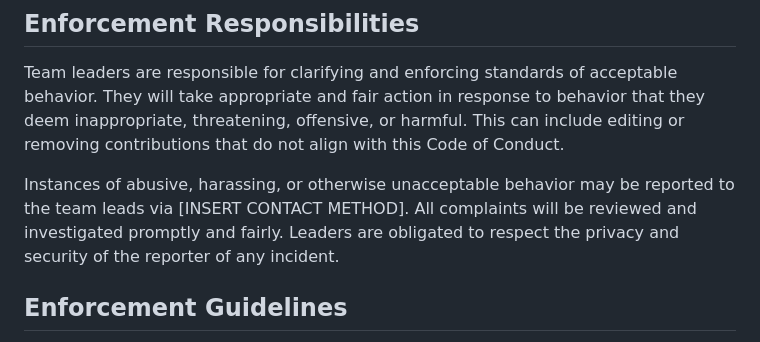
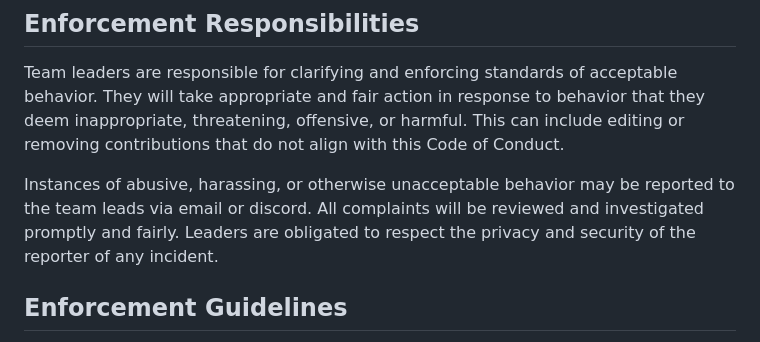
Before and after one commit to dajuhan/Powerplate, a Markdown page: CONDUCT.md, the part around the change. Drawn GitHub-style.

```diff
--- a/CONDUCT.md
+++ b/CONDUCT.md
@@ -62,7 +62,7 @@ Feedback will be given and received respectfully. Constructive criticism should
 
 Team leaders are responsible for clarifying and enforcing standards of acceptable behavior. They will take appropriate and fair action in response to behavior that they deem inappropriate, threatening, offensive, or harmful. This can include editing or removing contributions that do not align with this Code of Conduct.
 
-Instances of abusive, harassing, or otherwise unacceptable behavior may be reported to the team leads via [INSERT CONTACT METHOD]. All complaints will be reviewed and investigated promptly and fairly. Leaders are obligated to respect the privacy and security of the reporter of any incident.
+Instances of abusive, harassing, or otherwise unacceptable behavior may be reported to the team leads via email or discord. All complaints will be reviewed and investigated promptly and fairly. Leaders are obligated to respect the privacy and security of the reporter of any incident.
 
 ## Enforcement Guidelines
 
```
